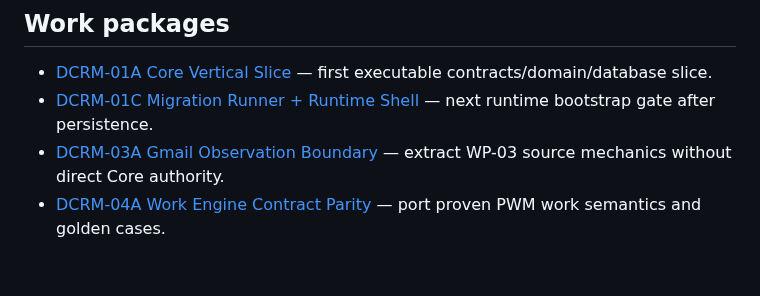
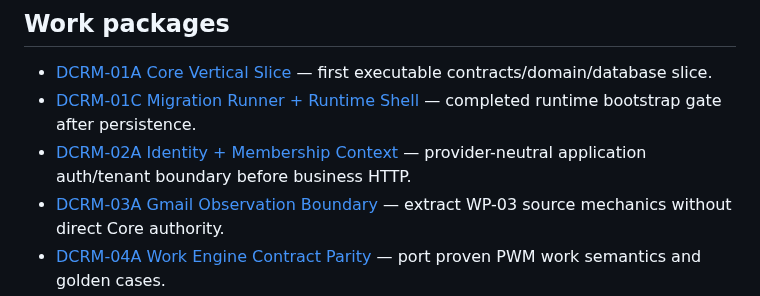
Before and after one commit to drowknet/drowk-crm, a Markdown page: docs/index.md, the part around the change. GitHub-like rendering; blank space fills up the shorter version.

Commit message:
Docs: index DCRM-02A identity boundary

```diff
--- a/docs/index.md
+++ b/docs/index.md
@@ -29,7 +29,8 @@ This index routes humans and agents to the current repository-owned context.
 ## Work packages
 
 - [DCRM-01A Core Vertical Slice](work-packages/DCRM-01A-core-vertical-slice.md) — first executable contracts/domain/database slice.
-- [DCRM-01C Migration Runner + Runtime Shell](work-packages/DCRM-01C-migration-runtime-shell.md) — next runtime bootstrap gate after persistence.
+- [DCRM-01C Migration Runner + Runtime Shell](work-packages/DCRM-01C-migration-runtime-shell.md) — completed runtime bootstrap gate after persistence.
+- [DCRM-02A Identity + Membership Context](work-packages/DCRM-02A-identity-membership-context.md) — provider-neutral application auth/tenant boundary before business HTTP.
 - [DCRM-03A Gmail Observation Boundary](work-packages/DCRM-03A-gmail-observation-boundary.md) — extract WP-03 source mechanics without direct Core authority.
 - [DCRM-04A Work Engine Contract Parity](work-packages/DCRM-04A-work-engine-contract-parity.md) — port proven PWM work semantics and golden cases.
 
```
